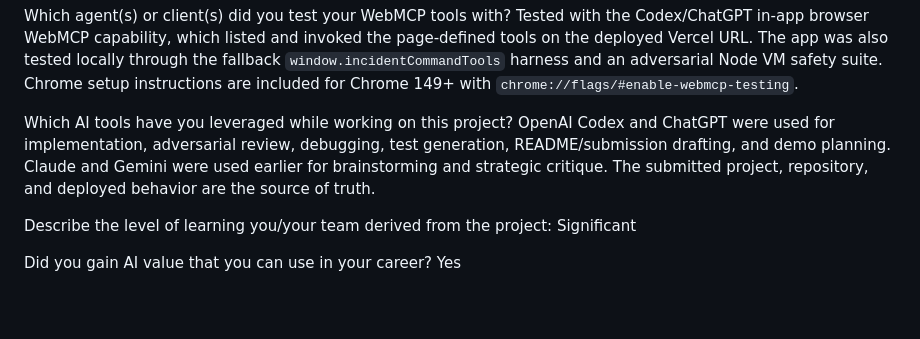
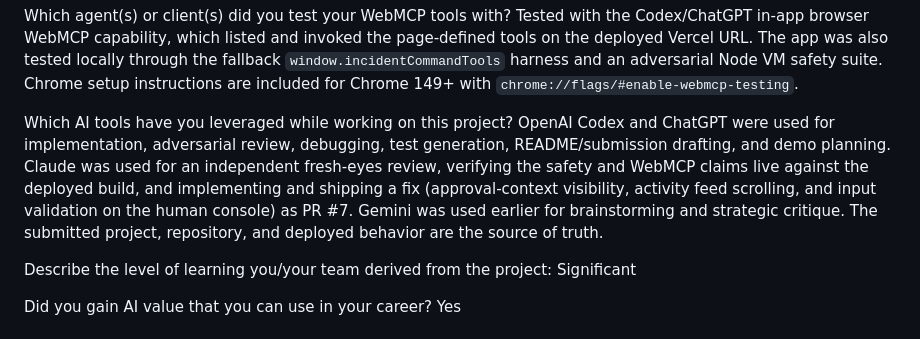
Before and after one commit to zekariasasaminew/incident-command, a Markdown page: docs/submission.md, the part around the change. Rendered like a GitHub page; blank space fills up the shorter version.

Commit message:
Update submission packet's AI-tools answer to reflect Claude's review pass

```diff
--- a/docs/submission.md
+++ b/docs/submission.md
@@ -56,7 +56,7 @@ Which agent(s) or client(s) did you test your WebMCP tools with?
 Tested with the Codex/ChatGPT in-app browser WebMCP capability, which listed and invoked the page-defined tools on the deployed Vercel URL. The app was also tested locally through the fallback `window.incidentCommandTools` harness and an adversarial Node VM safety suite. Chrome setup instructions are included for Chrome 149+ with `chrome://flags/#enable-webmcp-testing`.
 
 Which AI tools have you leveraged while working on this project?
-OpenAI Codex and ChatGPT were used for implementation, adversarial review, debugging, test generation, README/submission drafting, and demo planning. Claude and Gemini were used earlier for brainstorming and strategic critique. The submitted project, repository, and deployed behavior are the source of truth.
+OpenAI Codex and ChatGPT were used for implementation, adversarial review, debugging, test generation, README/submission drafting, and demo planning. Claude was used for an independent fresh-eyes review, verifying the safety and WebMCP claims live against the deployed build, and implementing and shipping a fix (approval-context visibility, activity feed scrolling, and input validation on the human console) as PR #7. Gemini was used earlier for brainstorming and strategic critique. The submitted project, repository, and deployed behavior are the source of truth.
 
 Describe the level of learning you/your team derived from the project:
 Significant
```
